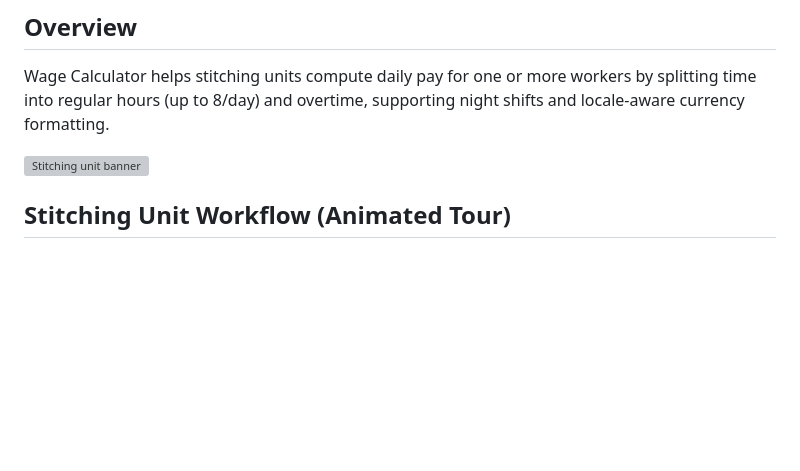
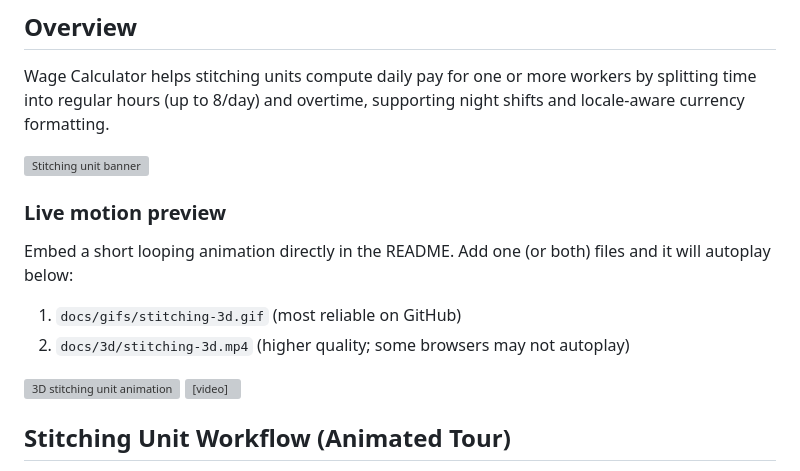
Before and after one commit to essashahid/wage-app, a Markdown page: README.md, the part around the change. GitHub-like rendering; blank space fills up the shorter version; grey boxes are pictures that could not be loaded.

Commit message:
readme issues addressed

```diff
--- a/README.md
+++ b/README.md
@@ -12,6 +12,20 @@ Calculate daily wages for a team of garment workers — regular and overtime acr
 Wage Calculator helps stitching units compute daily pay for one or more workers by splitting time into regular hours (up to 8/day) and overtime, supporting night shifts and locale-aware currency formatting.
 
 <img src="docs/hero-unit.svg" alt="Stitching unit banner" />
+
+### Live motion preview
+Embed a short looping animation directly in the README. Add one (or both) files and it will autoplay below:
+
+1) `docs/gifs/stitching-3d.gif` (most reliable on GitHub)
+2) `docs/3d/stitching-3d.mp4` (higher quality; some browsers may not autoplay)
+
+<picture>
+  <source type="video/mp4" srcset="docs/3d/stitching-3d.mp4" />
+  <img src="docs/gifs/stitching-3d.gif" alt="3D stitching unit animation" />
+</picture>
+
+<!-- Prefer HTML5 video for autoplay (muted required); GitHub may not always autoplay videos in README. -->
+<video src="docs/3d/stitching-3d.mp4" autoplay loop muted playsinline style="width:100%; border-radius:12px;" />
 
 ## Stitching Unit Workflow (Animated Tour)
 
```
